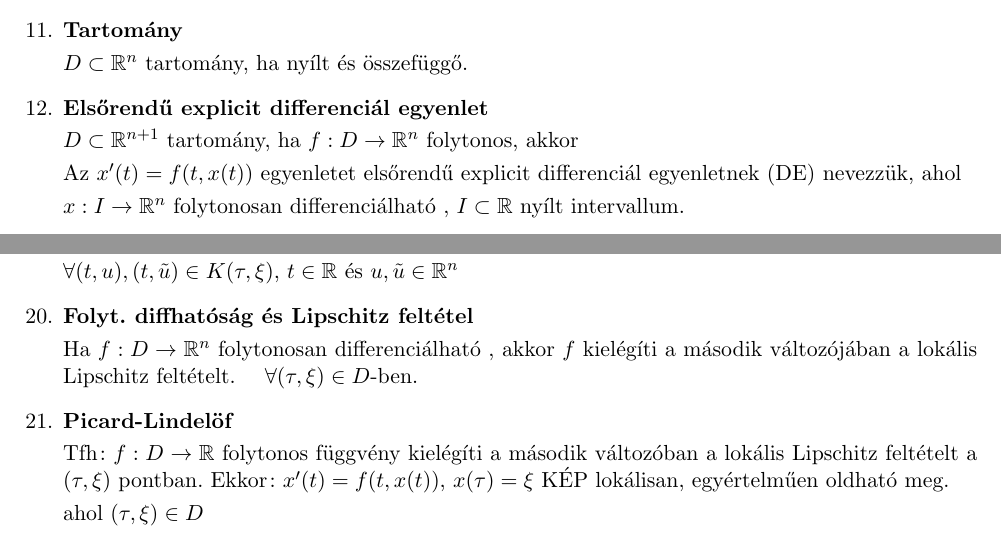
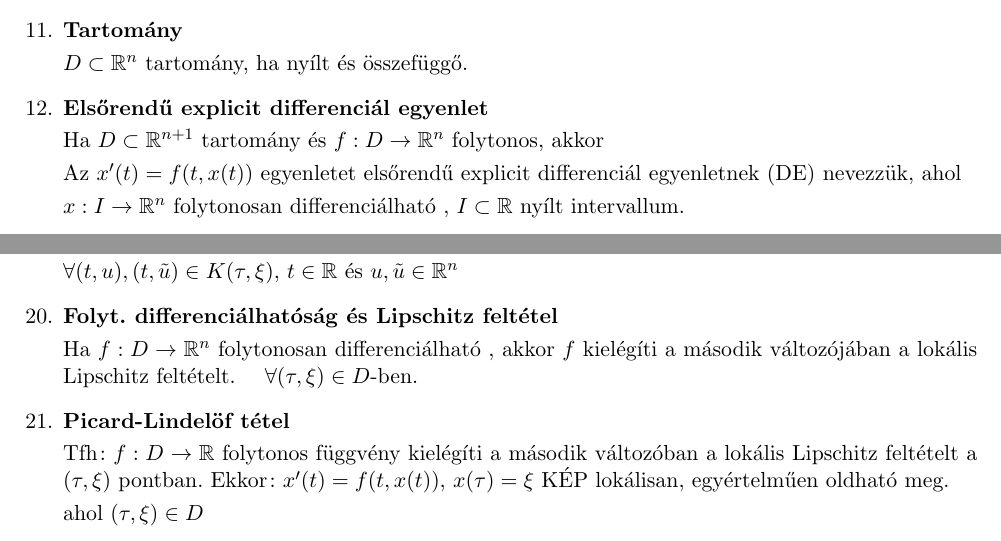
Before and after one commit to BenJoey/felev5, a LaTeX document (Modalg/ZH1_elmelet/ZH1_elmelet.tex): two parts of pages 2 and 3 of 3, joined at a grey line, cut so that both start at the same text. Compiled offline with pdfLaTeX.

Commit message:
Modalg|Small corrections

```diff
--- a/Modalg/ZH1_elmelet/ZH1_elmelet.tex
+++ b/Modalg/ZH1_elmelet/ZH1_elmelet.tex
@@ -97,7 +97,7 @@
 	\item\textbf{Tartomány}\br
 	$D\subset\R^n$ tartomány, ha nyílt és összefüggő.
 	\item\textbf{Elsőrendű explicit differenciál egyenlet}\br
-	$D\subset\R^{n+1}$ tartomány, ha $f:D\rightarrow\R^n$ folytonos, akkor\br
+	Ha $D\subset\R^{n+1}$ tartomány és $f:D\rightarrow\R^n$ folytonos, akkor\br
 	Az $x'(t)=f(t,x(t))$ egyenletet elsőrendű explicit differenciál egyenletnek (DE) nevezzük, ahol\br
 	$x:I\rightarrow\R^n$ \folytdifh, $I\subset\R$ nyílt intervallum.
 	\item\textbf{Kezdeti érték probléma}\br
@@ -128,10 +128,10 @@
 	feltételt a $(\tau,\xi)\in D$ pontban, ha $\exists K(\tau,\xi),\exists
 	L:||f(t,u)-f(t,\tilde{u})||\subseteq L||u-\tilde{u}||\br\forall(t,u),(t,
 	\tilde{u})\in K(\tau,\xi)\text{,  }t\in\R\text{  és  }u,\tilde{u}\in\R^n$
-	\item\textbf{Folyt. diffhatóság és Lipschitz feltétel}\br
+	\item\textbf{Folyt. differenciálhatóság és Lipschitz feltétel}\br
 	Ha $f:D\rightarrow\R^n$ \folytdifh, akkor $f$ kielégíti a második változójában a lokális Lipschitz feltételt.
 	$\quad\forall(\tau,\xi)\in D$-ben.
-	\item\textbf{Picard-Lindelöf}\br
+	\item\textbf{Picard-Lindelöf tétel}\br
 	Tfh: $f:D\rightarrow\R$ folytonos függvény kielégíti a második változóban a lokális Lipschitz feltételt a
 	$(\tau,\xi)$ pontban. Ekkor: $x'(t)=f(t, x(t))\text{,  }x(\tau)=\xi$ KÉP lokálisan, egyértelműen oldható meg.\br
 	ahol $(\tau,\xi)\in D$
```
